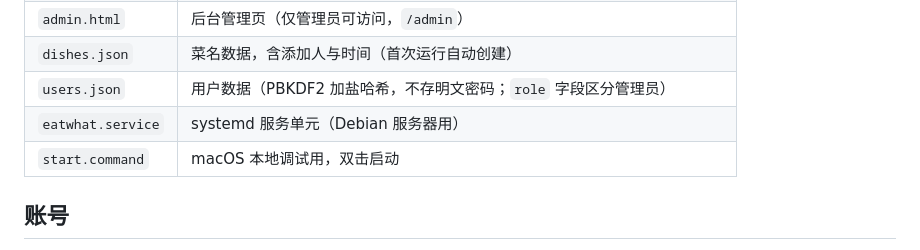
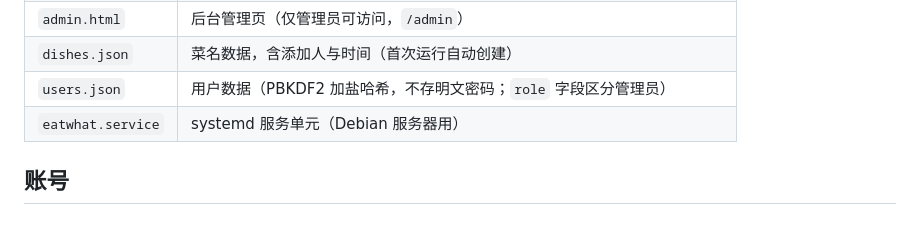
Before and after one commit to SatoHideki1/eatwhat, a Markdown page: README.md, the part around the change. Drawn GitHub-style.

Commit message:
README：移除已删除的 start.command

```diff
--- a/README.md
+++ b/README.md
@@ -17,7 +17,6 @@
 | `dishes.json` | 菜名数据，含添加人与时间（首次运行自动创建） |
 | `users.json` | 用户数据（PBKDF2 加盐哈希，不存明文密码；`role` 字段区分管理员） |
 | `eatwhat.service` | systemd 服务单元（Debian 服务器用） |
-| `start.command` | macOS 本地调试用，双击启动 |
 
 ## 账号
 
```
